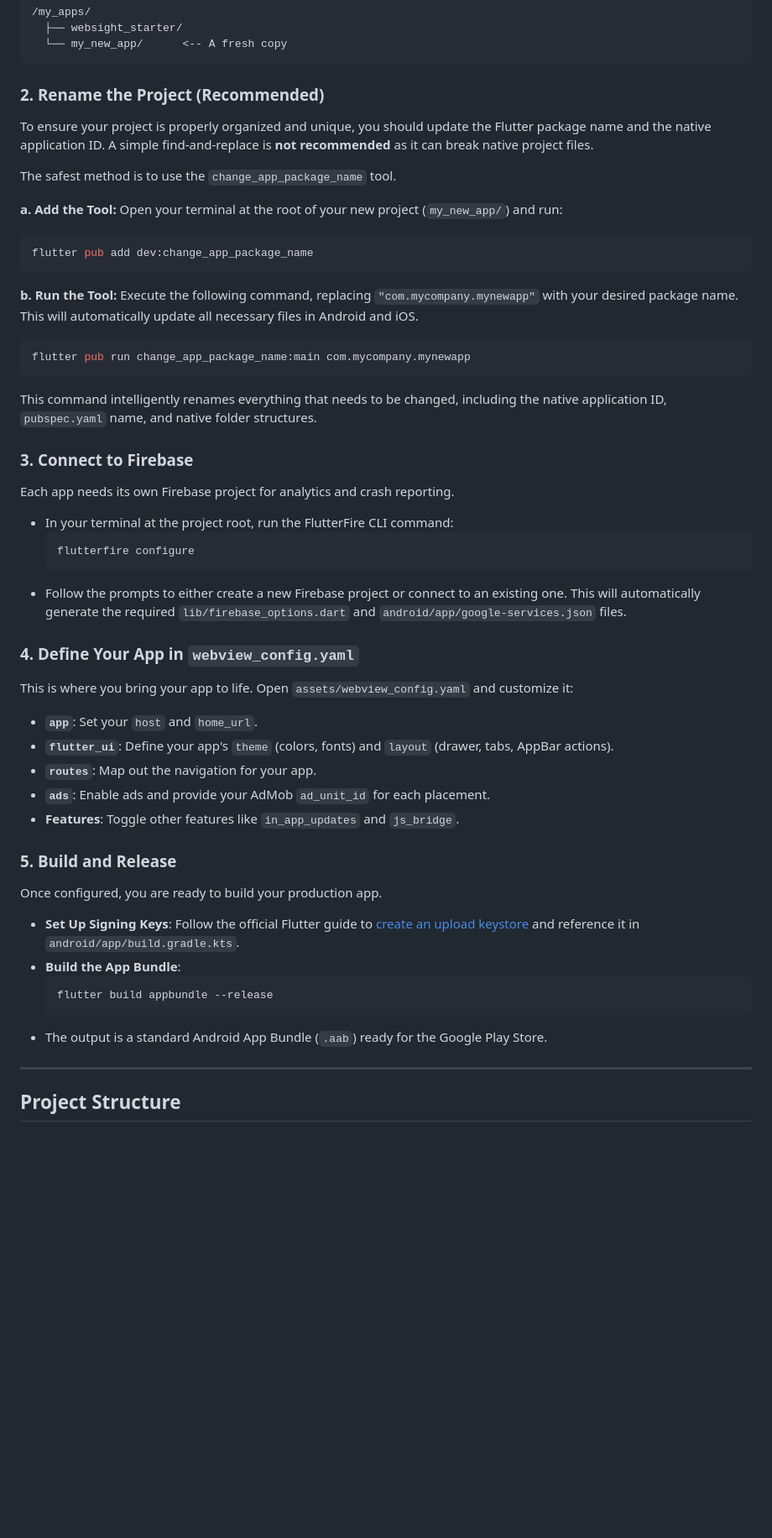
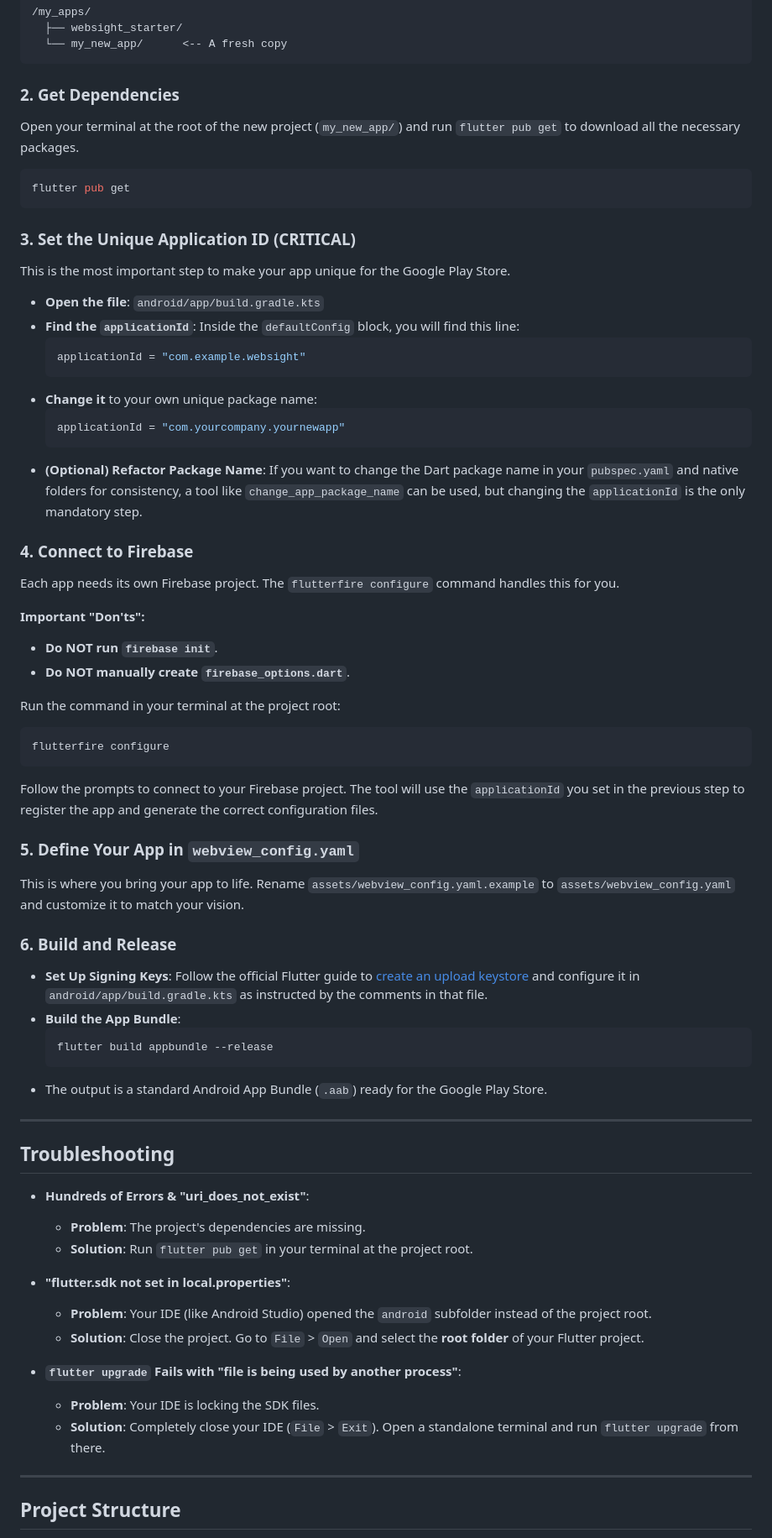
Before and after one commit to blokzdev/websight, a Markdown page: README.md, the part around the change printed below. Shown: that part at 84% size. Drawn GitHub-style; blank space fills up the shorter version.

````diff
--- a/README.md
+++ b/README.md
@@ -43,56 +78,71 @@ Duplicate the entire `websight` project folder to create a new, independent proj
   └── my_new_app/      <-- A fresh copy
 ```
 
-### 2. Rename the Project (Recommended)
+### 2. Get Dependencies
 
-To ensure your project is properly organized and unique, you should update the Flutter package name and the native application ID. A simple find-and-replace is **not recommended** as it can break native project files.
+Open your terminal at the root of the new project (`my_new_app/`) and run `flutter pub get` to download all the necessary packages.
 
-The safest method is to use the `change_app_package_name` tool.
-
-**a. Add the Tool:**
-Open your terminal at the root of your new project (`my_new_app/`) and run:
 ```bash
-flutter pub add dev:change_app_package_name
+flutter pub get
 ```
 
-**b. Run the Tool:**
-Execute the following command, replacing `"com.mycompany.mynewapp"` with your desired package name. This will automatically update all necessary files in Android and iOS.
+### 3. Set the Unique Application ID (CRITICAL)
+
+This is the most important step to make your app unique for the Google Play Store.
+
+- **Open the file**: `android/app/build.gradle.kts`
+- **Find the `applicationId`**: Inside the `defaultConfig` block, you will find this line:
+  ```kotlin
+  applicationId = "com.example.websight"
+  ```
+- **Change it** to your own unique package name:
+  ```kotlin
+  applicationId = "com.yourcompany.yournewapp"
+  ```
+- **(Optional) Refactor Package Name**: If you want to change the Dart package name in your `pubspec.yaml` and native folders for consistency, a tool like `change_app_package_name` can be used, but changing the `applicationId` is the only mandatory step.
+
+### 4. Connect to Firebase
+
+Each app needs its own Firebase project. The `flutterfire configure` command handles this for you.
+
+**Important "Don'ts":**
+*   **Do NOT run `firebase init`**.
+*   **Do NOT manually create `firebase_options.dart`**.
+
+Run the command in your terminal at the project root:
 ```bash
-flutter pub run change_app_package_name:main com.mycompany.mynewapp
+flutterfire configure
 ```
+Follow the prompts to connect to your Firebase project. The tool will use the `applicationId` you set in the previous step to register the app and generate the correct configuration files.
 
-This command intelligently renames everything that needs to be changed, including the native application ID, `pubspec.yaml` name, and native folder structures.
+### 5. Define Your App in `webview_config.yaml`
 
-### 3. Connect to Firebase
+This is where you bring your app to life. Rename `assets/webview_config.yaml.example` to `assets/webview_config.yaml` and customize it to match your vision.
 
-Each app needs its own Firebase project for analytics and crash reporting.
+### 6. Build and Release
 
-- In your terminal at the project root, run the FlutterFire CLI command:
-  ```bash
-  flutterfire configure
-  ```
-- Follow the prompts to either create a new Firebase project or connect to an existing one. This will automatically generate the required `lib/firebase_options.dart` and `android/app/google-services.json` files.
-
-### 4. Define Your App in `webview_config.yaml`
-
-This is where you bring your app to life. Open `assets/webview_config.yaml` and customize it:
-
-- **`app`**: Set your `host` and `home_url`.
-- **`flutter_ui`**: Define your app's `theme` (colors, fonts) and `layout` (drawer, tabs, AppBar actions).
-- **`routes`**: Map out the navigation for your app.
-- **`ads`**: Enable ads and provide your AdMob `ad_unit_id` for each placement.
-- **Features**: Toggle other features like `in_app_updates` and `js_bridge`.
-
-### 5. Build and Release
-
-Once configured, you are ready to build your production app.
-
-- **Set Up Signing Keys**: Follow the official Flutter guide to [create an upload keystore](https://docs.flutter.dev/deployment/android#create-an-upload-keystore) and reference it in `android/app/build.gradle.kts`.
+- **Set Up Signing Keys**: Follow the official Flutter guide to [create an upload keystore](https://docs.flutter.dev/deployment/android#create-an-upload-keystore) and configure it in `android/app/build.gradle.kts` as instructed by the comments in that file.
 - **Build the App Bundle**:
   ```bash
   flutter build appbundle --release
   ```
 - The output is a standard Android App Bundle (`.aab`) ready for the Google Play Store.
+
+---
+
+## Troubleshooting
+
+- **Hundreds of Errors & "uri_does_not_exist"**:
+  - **Problem**: The project's dependencies are missing.
+  - **Solution**: Run `flutter pub get` in your terminal at the project root.
+
+- **"flutter.sdk not set in local.properties"**:
+  - **Problem**: Your IDE (like Android Studio) opened the `android` subfolder instead of the project root.
+  - **Solution**: Close the project. Go to `File` > `Open` and select the **root folder** of your Flutter project.
+
+- **`flutter upgrade` Fails with "file is being used by another process"**:
+  - **Problem**: Your IDE is locking the SDK files.
+  - **Solution**: Completely close your IDE (`File` > `Exit`). Open a standalone terminal and run `flutter upgrade` from there.
 
 ---
 
````
Also changed, not shown: other parts of README.md (+42 -7 lines).
